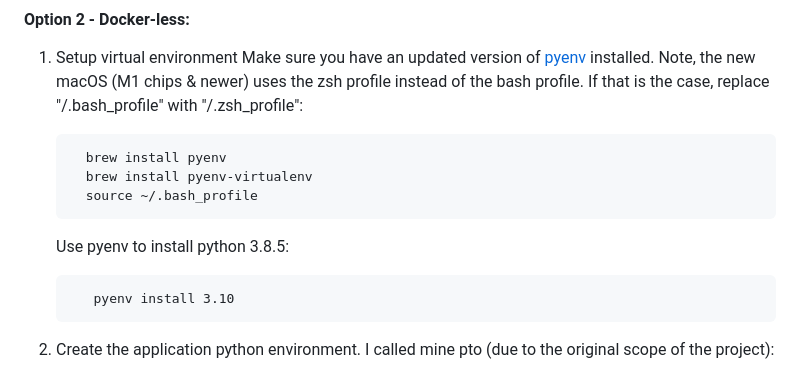
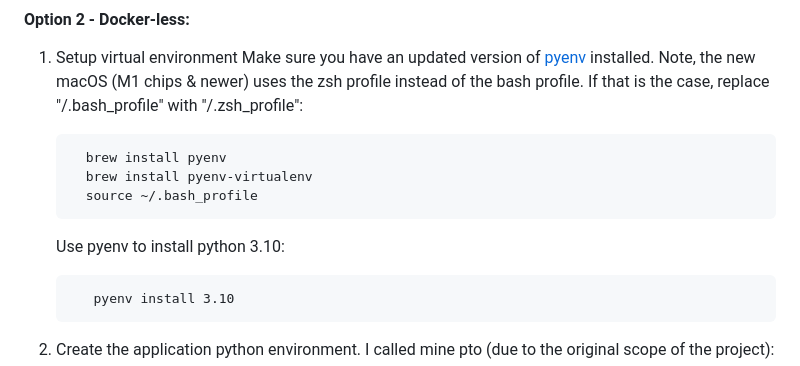
Before and after one commit to cdockter12/pto-calculator, a Markdown page: README.md, the part around the change. Rendered like a GitHub page.

Commit message:
Minor readme update 3.

````diff
--- a/README.md
+++ b/README.md
@@ -71,7 +71,7 @@ instructions for that are listed below.
 	  brew install pyenv-virtualenv
       source ~/.bash_profile
 	```
-   Use pyenv to install python 3.8.5:
+   Use pyenv to install python 3.10:
    ```
 	  pyenv install 3.10
    ```
````
